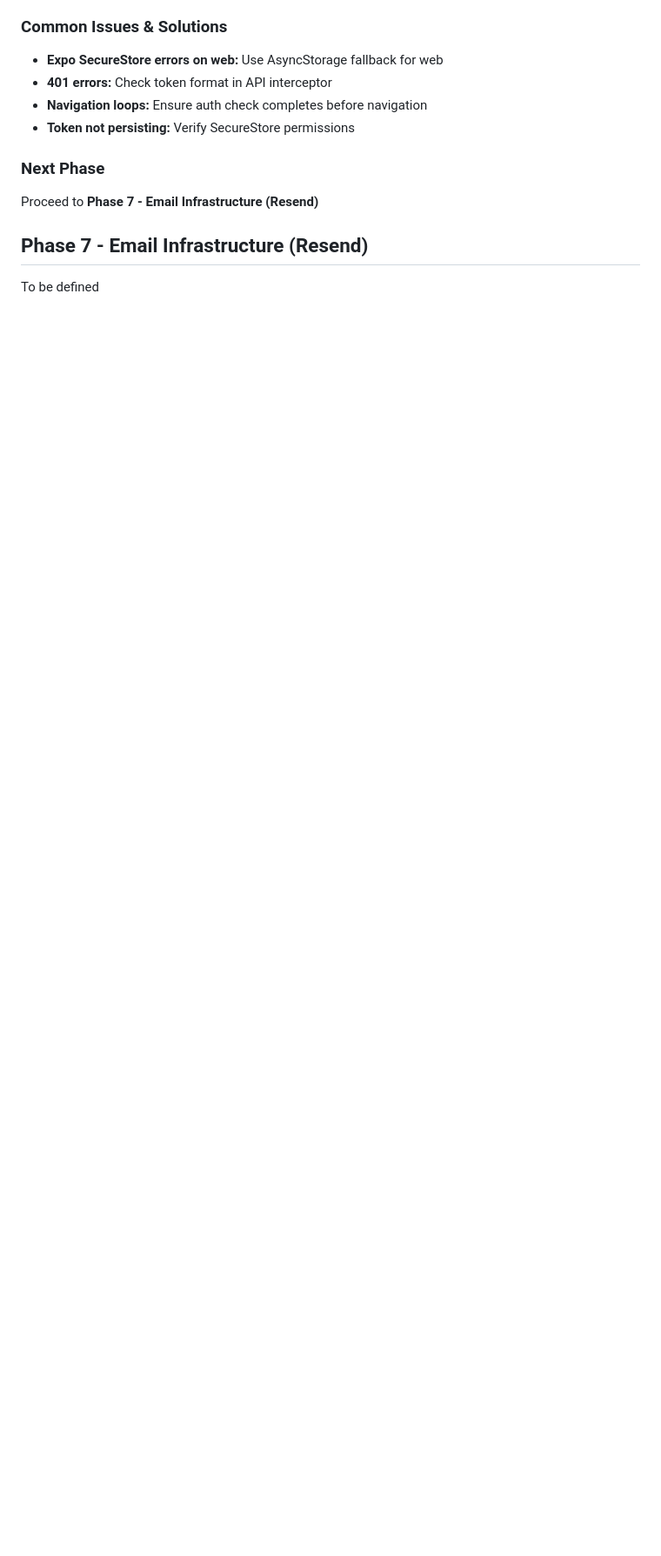
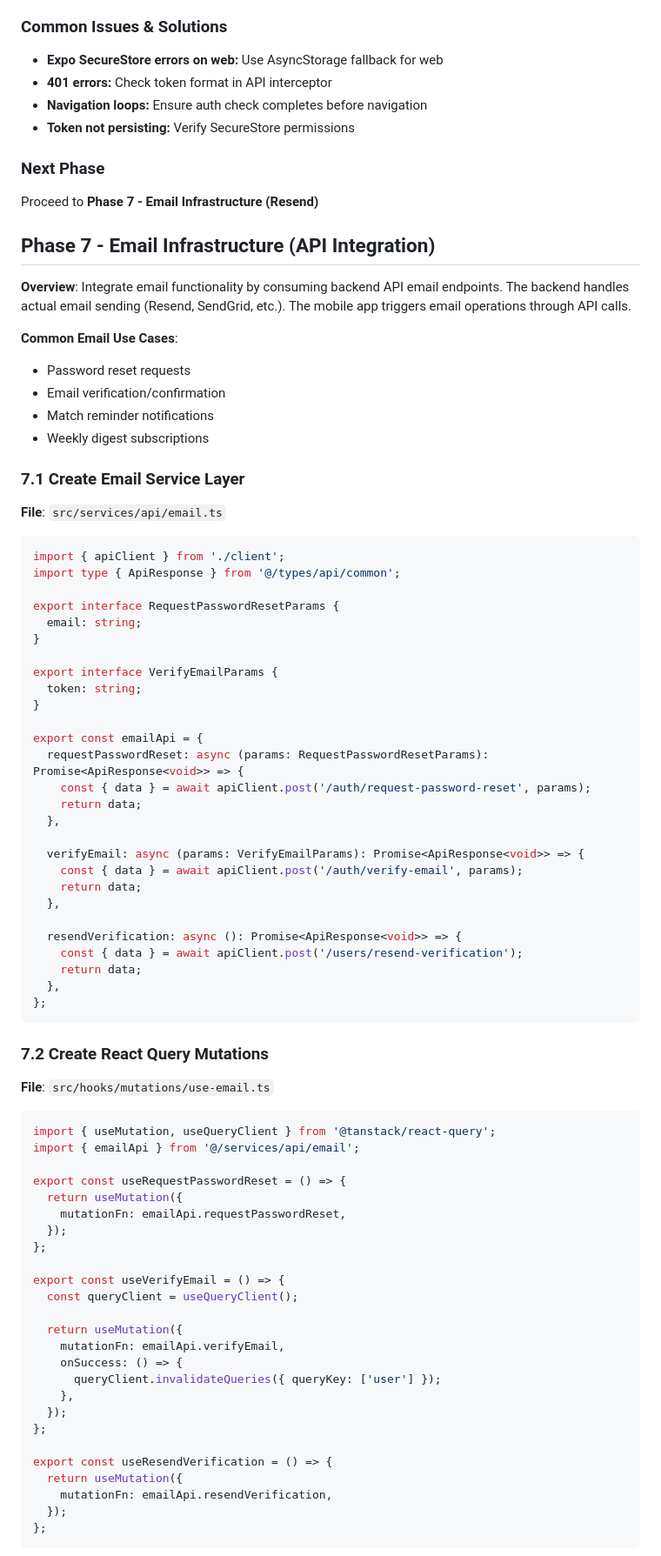
Before and after one commit to mariobrusarosco/best-shot-app, a Markdown page: docs/plan/ground-up-mobile-app-setup.md, the part around one of its changes. Shown at 87% size. Drawn GitHub-style; blank space fills up the shorter version.

Commit message:
[PLANNING] Phase 7

````diff
--- a/docs/plan/ground-up-mobile-app-setup.md
+++ b/docs/plan/ground-up-mobile-app-setup.md
@@ -3407,5 +3407,79 @@ yarn start
 ### Next Phase
 Proceed to **Phase 7 - Email Infrastructure (Resend)**
 
-## Phase 7 - Email Infrastructure (Resend)
-To be defined
+## Phase 7 - Email Infrastructure (API Integration)
+
+**Overview**: Integrate email functionality by consuming backend API email endpoints. The backend handles actual email sending (Resend, SendGrid, etc.). The mobile app triggers email operations through API calls.
+
+**Common Email Use Cases**:
+- Password reset requests
+- Email verification/confirmation
+- Match reminder notifications
+- Weekly digest subscriptions
+
+### 7.1 Create Email Service Layer
+
+**File**: `src/services/api/email.ts`
+
+```typescript
+import { apiClient } from './client';
+import type { ApiResponse } from '@/types/api/common';
+
+export interface RequestPasswordResetParams {
+  email: string;
+}
+
+export interface VerifyEmailParams {
+  token: string;
+}
+
+export const emailApi = {
+  requestPasswordReset: async (params: RequestPasswordResetParams): Promise<ApiResponse<void>> => {
+    const { data } = await apiClient.post('/auth/request-password-reset', params);
+    return data;
+  },
+
+  verifyEmail: async (params: VerifyEmailParams): Promise<ApiResponse<void>> => {
+    const { data } = await apiClient.post('/auth/verify-email', params);
+    return data;
+  },
+
+  resendVerification: async (): Promise<ApiResponse<void>> => {
+    const { data } = await apiClient.post('/users/resend-verification');
+    return data;
+  },
+};
+```
+
+### 7.2 Create React Query Mutations
+
+**File**: `src/hooks/mutations/use-email.ts`
+
+```typescript
+import { useMutation, useQueryClient } from '@tanstack/react-query';
+import { emailApi } from '@/services/api/email';
+
+export const useRequestPasswordReset = () => {
+  return useMutation({
+    mutationFn: emailApi.requestPasswordReset,
+  });
+};
+
+export const useVerifyEmail = () => {
+  const queryClient = useQueryClient();
+
+  return useMutation({
+    mutationFn: emailApi.verifyEmail,
+    onSuccess: () => {
+      queryClient.invalidateQueries({ queryKey: ['user'] });
+    },
+  });
+};
+
+export const useResendVerification = () => {
+  return useMutation({
+    mutationFn: emailApi.resendVerification,
+  });
+};
+```
+
````
Also changed, not shown: other parts of docs/plan/ground-up-mobile-app-setup.md (+139 -5 lines).
